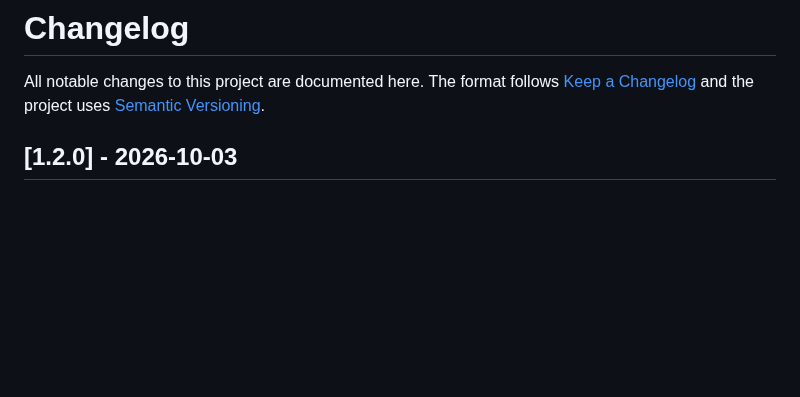
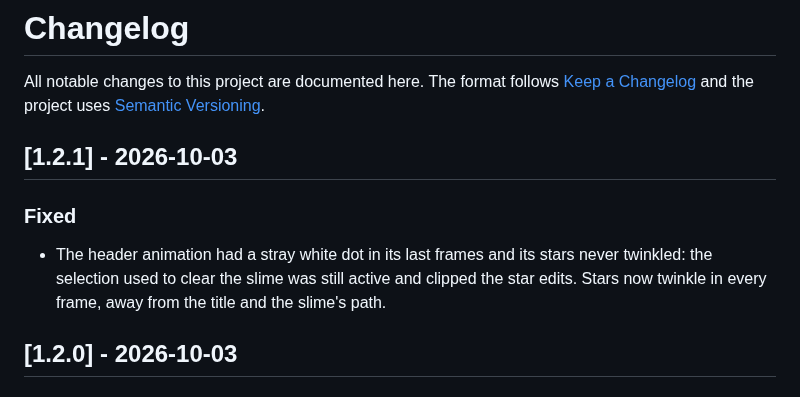
Before and after one commit to rodri277/vidopix, a Markdown page: CHANGELOG.md, the part around the change. GitHub-like rendering; blank space fills up the shorter version.

```diff
--- a/CHANGELOG.md
+++ b/CHANGELOG.md
@@ -1,6 +1,12 @@
 # Changelog
 
 All notable changes to this project are documented here. The format follows [Keep a Changelog](https://keepachangelog.com/en/1.1.0/) and the project uses [Semantic Versioning](https://semver.org/).
+
+## [1.2.1] - 2026-10-03
+
+### Fixed
+
+- The header animation had a stray white dot in its last frames and its stars never twinkled: the selection used to clear the slime was still active and clipped the star edits. Stars now twinkle in every frame, away from the title and the slime's path.
 
 ## [1.2.0] - 2026-10-03
 
```
Also changed, not shown: README.es.md (+1 -1 lines), README.md (+1 -1 lines), docs/media/showcase-editor.png, docs/media/showcase.gif, 4 other files.
